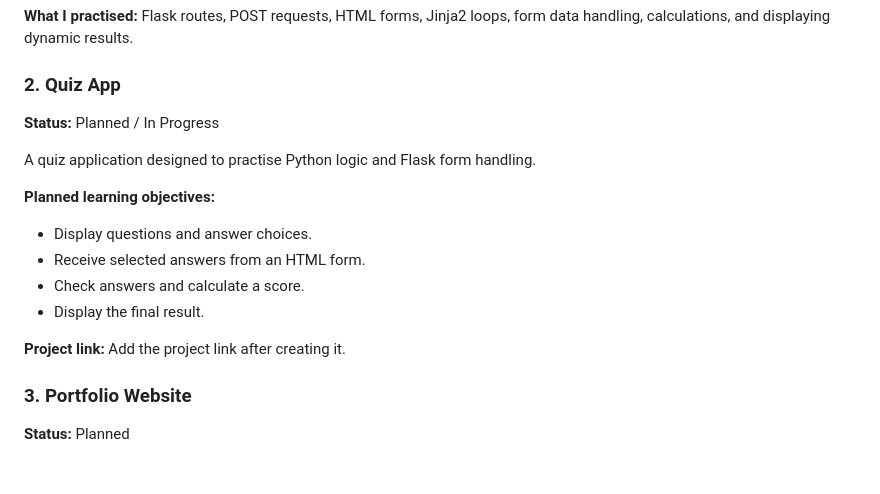
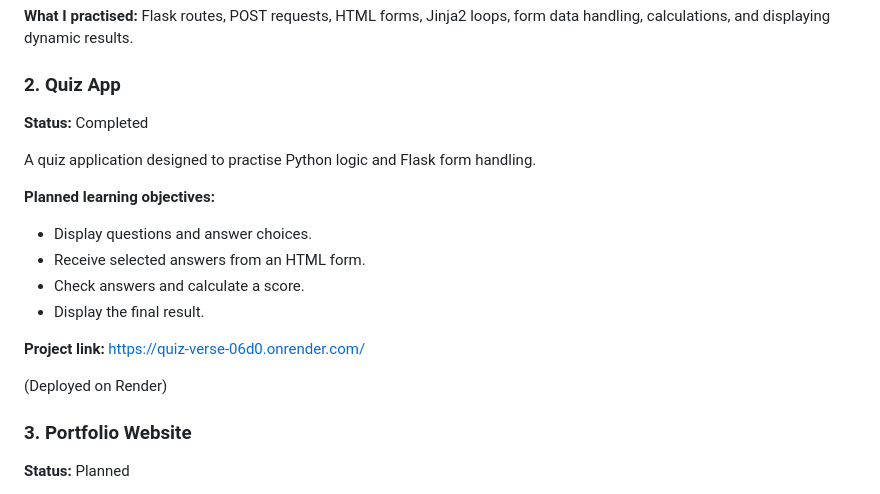
Before and after one commit to ayush102007-sys/my-flask-learning, a Markdown page: README.md, the part around the change. GitHub-like rendering; blank space fills up the shorter version.

```diff
--- a/README.md
+++ b/README.md
@@ -80,7 +80,7 @@ A Flask web application that collects student details and subject-wise marks, th
 
 ### 2. Quiz App
 
-**Status:** Planned / In Progress
+**Status:** Completed
 
 A quiz application designed to practise Python logic and Flask form handling.
 
@@ -91,7 +91,9 @@ A quiz application designed to practise Python logic and Flask form handling.
 - Check answers and calculate a score.
 - Display the final result.
 
-**Project link:** Add the project link after creating it.
+**Project link:** https://quiz-verse-06d0.onrender.com/
+
+(Deployed on Render)
 
 ### 3. Portfolio Website
 
```
